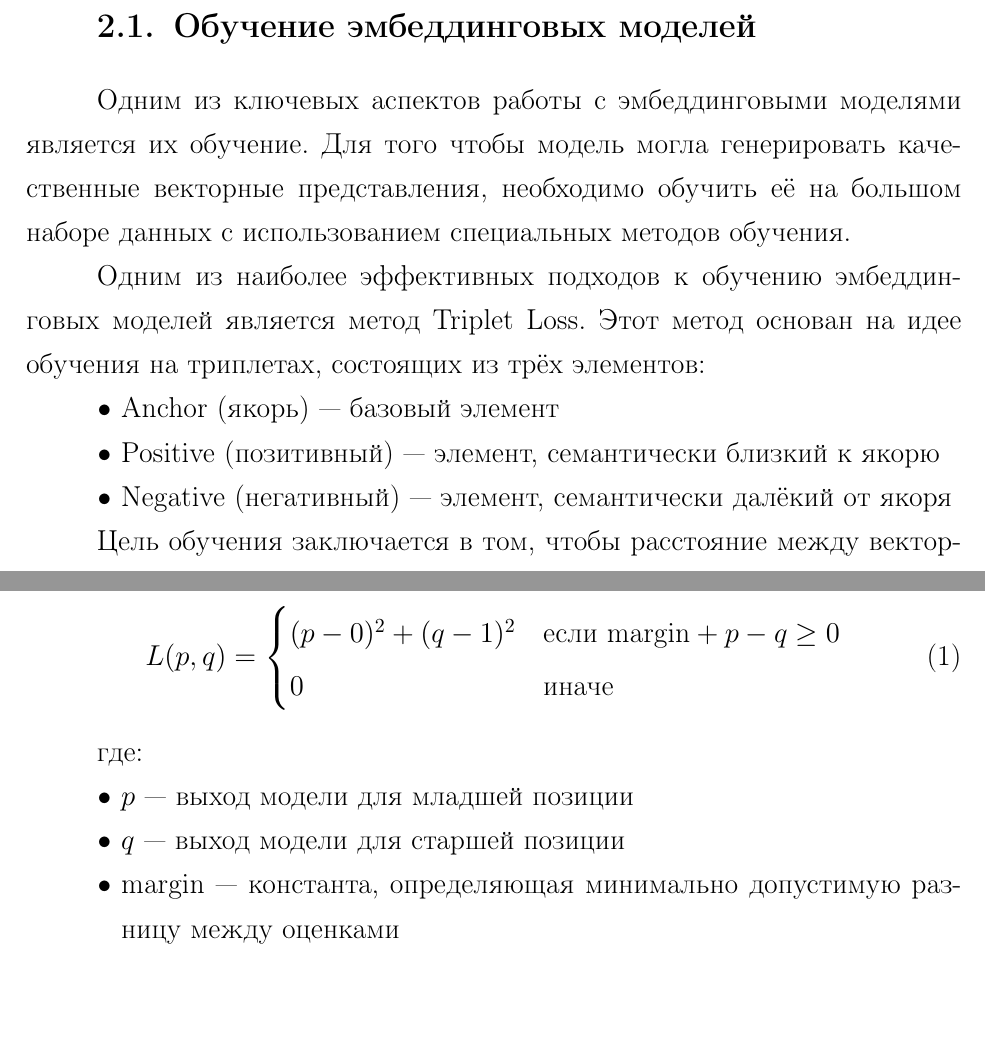
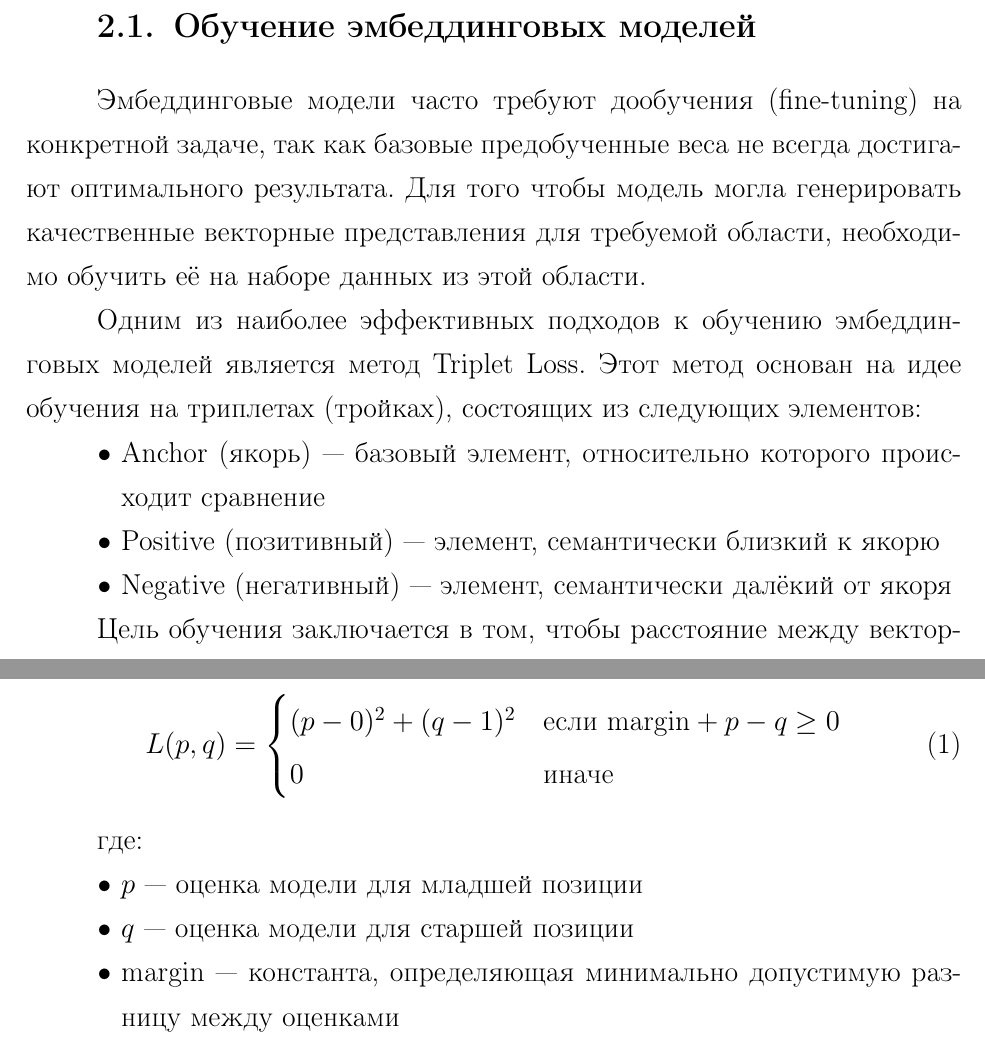
Before and after one commit to elia-morrison/masters_thesis, a LaTeX document (main.tex): two parts of pages 13 and 23 of 29 before the commit and two parts of pages 13 and 24 of 30 after it, joined at a grey line, cut so that both start at the same text. Compiled offline with pdfLaTeX.

Commit message:
proofreading

```diff
--- a/main.tex
+++ b/main.tex
@@ -234,11 +234,11 @@
 
 \subsection{Обучение эмбеддинговых моделей}
 
-Одним из ключевых аспектов работы с эмбеддинговыми моделями является их обучение. Для того чтобы модель могла генерировать качественные векторные представления, необходимо обучить её на большом наборе данных с использованием специальных методов обучения.
+Эмбеддинговые модели часто требуют дообучения (fine-tuning) на конкретной задаче, так как базовые предобученные веса не всегда достигают оптимального результата. Для того чтобы модель могла генерировать качественные векторные представления для требуемой области, необходимо обучить её на наборе данных из этой области.
 
-Одним из наиболее эффективных подходов к обучению эмбеддинговых моделей является метод Triplet Loss. Этот метод основан на идее обучения на триплетах, состоящих из трёх элементов:
+Одним из наиболее эффективных подходов к обучению эмбеддинговых моделей является метод Triplet Loss. Этот метод основан на идее обучения на триплетах (тройках), состоящих из следующих элементов:
 \begin{itemize}
-  \item Anchor (якорь) --- базовый элемент
+  \item Anchor (якорь) --- базовый элемент, относительно которого происходит сравнение
   \item Positive (позитивный) --- элемент, семантически близкий к якорю
   \item Negative (негативный) --- элемент, семантически далёкий от якоря
 \end{itemize}
@@ -500,8 +500,8 @@
 
 где:
 \begin{itemize}
-  \item $p$ --- выход модели для младшей позиции
-  \item $q$ --- выход модели для старшей позиции
+  \item $p$ --- оценка модели для младшей позиции
+  \item $q$ --- оценка модели для старшей позиции
   \item $\text{margin}$ --- константа, определяющая минимально допустимую разницу между оценками
 \end{itemize}
 
```
Also changed, not shown: main.tex (2 more changed lines).
